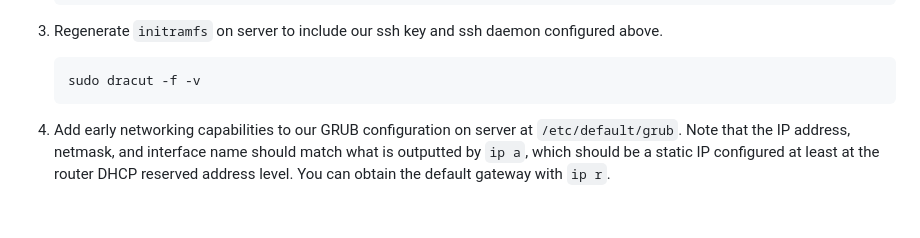
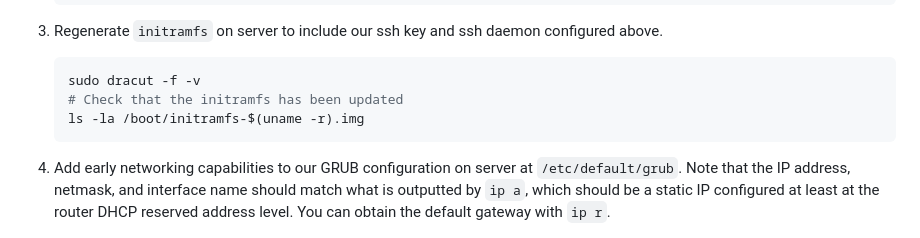
Before and after one commit to jacobfelknor/LSA-Docs, a Markdown page: drive_encryption/remote-unlock-encrypted-server.md, the part around the change. Drawn GitHub-style; blank space fills up the shorter version.

Commit message:
include destination for new initramfs

````diff
--- a/drive_encryption/remote-unlock-encrypted-server.md
+++ b/drive_encryption/remote-unlock-encrypted-server.md
@@ -38,6 +38,8 @@ These steps inspired by and adapted from <https://forums.centos.org/viewtopic.ph
 
     ```bash
     sudo dracut -f -v
+    # Check that the initramfs has been updated
+    ls -la /boot/initramfs-$(uname -r).img
     ```
 
 4. Add early networking capabilities to our GRUB configuration on server at `/etc/default/grub`. Note that the IP address, netmask, and interface name should match what is outputted by `ip a`, which should be a static IP configured at least at the router DHCP reserved address level. You can obtain the default gateway with `ip r`.
````
